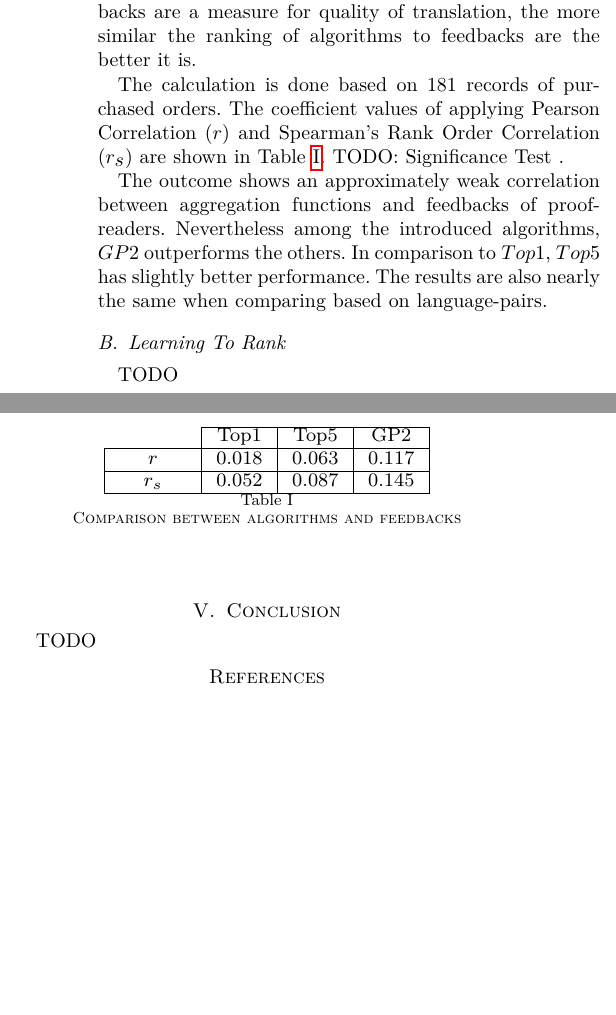
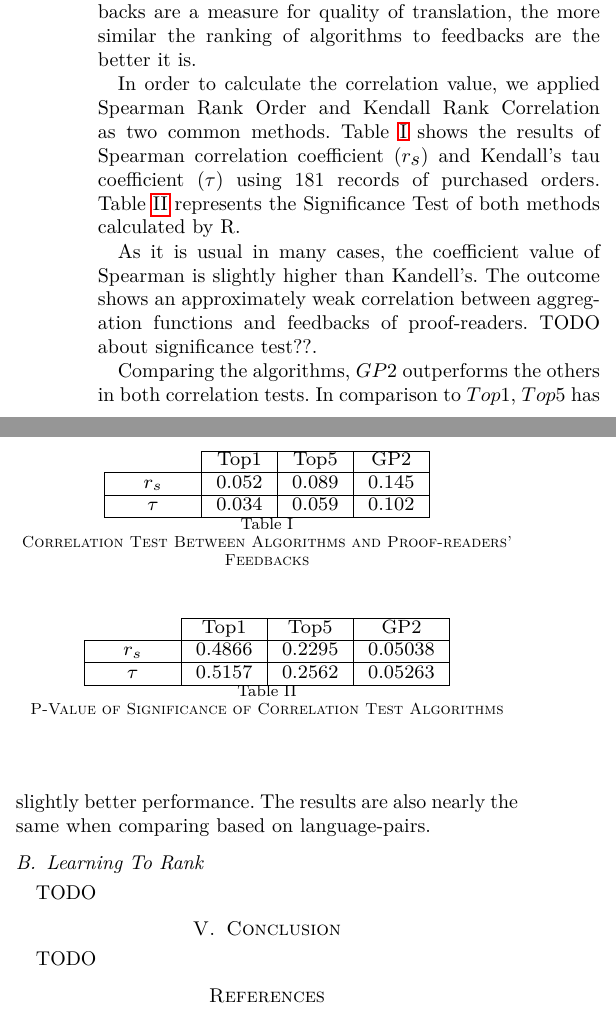
Before and after one commit to czxrrr/expert-retrieval-translators, a LaTeX paper (docs/seminar/paper.tex, which reads docs/seminar/evaluation.tex): two parts of the columns of page 3 of 3, joined at a grey line, cut so that both start at the same text, the shorter picture padded with empty space. Compiled offline with pdfLaTeX.

Commit message:
adding significance test results

```diff
--- a/docs/seminar/evaluation.tex
+++ b/docs/seminar/evaluation.tex
@@ -7,22 +7,39 @@ In order to compare different aggregation functions, similar to \citet{agg-gp2}
 
 Feedbacks of proof-readers after every translation are used as a basis for evaluating the algorithms. Since feedbacks are a measure for quality of translation, the more similar the ranking of algorithms to feedbacks are the better it is.
 
-The calculation is done based on $181$ records of purchased orders. The coefficient values of applying Pearson Correlation ($r$) and Spearman's Rank Order Correlation ($r_s$) are shown in Table \ref{table:Spearman}. TODO: Significance Test .
+In order to calculate the correlation value, we applied Spearman Rank Order and Kendall Rank Correlation as two common methods. Table \ref{table:correlation} shows the results of Spearman correlation coefficient ($r_s$) and Kendall's tau coefficient ($\tau$) using $181$ records of purchased orders. Table \ref{table:signtest} represents the Significance Test of both methods calculated by R.
 
-The outcome shows an approximately weak correlation between aggregation functions and feedbacks of proof-readers. Nevertheless among the introduced algorithms, $GP2$ outperforms the others. In comparison to $Top1$, $Top5$ has slightly better performance. The results are also nearly the same when comparing based on language-pairs.
+As it is usual in many cases, the coefficient value of Spearman is slightly higher than Kandell's. The outcome shows an approximately weak correlation between aggregation functions and feedbacks of proof-readers. TODO about significance test??.
+
+Comparing the algorithms, $GP2$ outperforms the others in both correlation tests. In comparison to $Top1$, $Top5$ has slightly better performance. The results are also nearly the same when comparing based on language-pairs.
 
 \begin{table}
 \begin{center}
 \scalebox{1.2}{
 \begin{tabular}{p{1cm}|c|c|c|}
 \cline{2-4} & Top1 & Top5 & GP2  \\
-\hline \multicolumn{1}{ |c| }{$r$} & 0.018 & 0.063 & 0.117\\
-\hline \multicolumn{1}{ |c| }{$r_s$} & 0.052 & 0.087 & 0.145\\
+\hline \multicolumn{1}{ |c| }{$r_s$} & 0.052 & 0.089 & 0.145\\
+\hline \multicolumn{1}{ |c| }{$\tau$} & 0.034 & 0.059 & 0.102\\
 \hline
 \end{tabular}
 }
-\caption{Comparison between algorithms and feedbacks}
-\label{table:Spearman}
+\caption{Correlation Test Between Algorithms and Proof-readers' Feedbacks}
+\label{table:correlation}
+\end{center}
+\end{table}
+
+\begin{table}
+\begin{center}
+\scalebox{1.2}{
+\begin{tabular}{p{1cm}|c|c|c|}
+\cline{2-4} & Top1 & Top5 & GP2  \\
+\hline \multicolumn{1}{ |c| }{$r_s$} & 0.4866 & 0.2295 & 0.05038\\
+\hline \multicolumn{1}{ |c| }{$\tau$} & 0.5157 & 0.2562 & 0.05263\\
+\hline
+\end{tabular}
+}
+\caption{P-Value of Significance of Correlation Test Algorithms}
+\label{table:signtest}
 \end{center}
 \end{table}
 
```
Also changed, not shown: docs/reports/finalreport/problem.tex (+1 -1 lines), docs/reports/finalreport/report.tex (+1 -6 lines).
